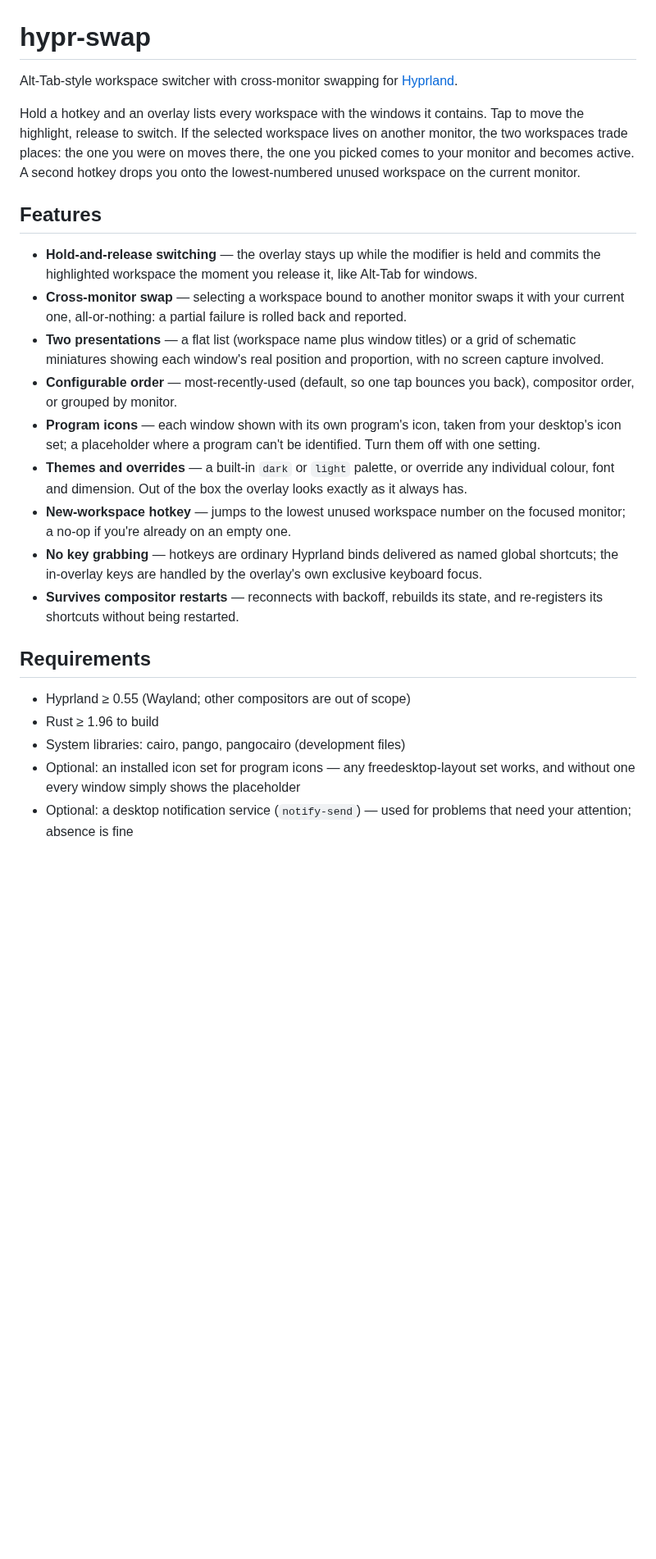
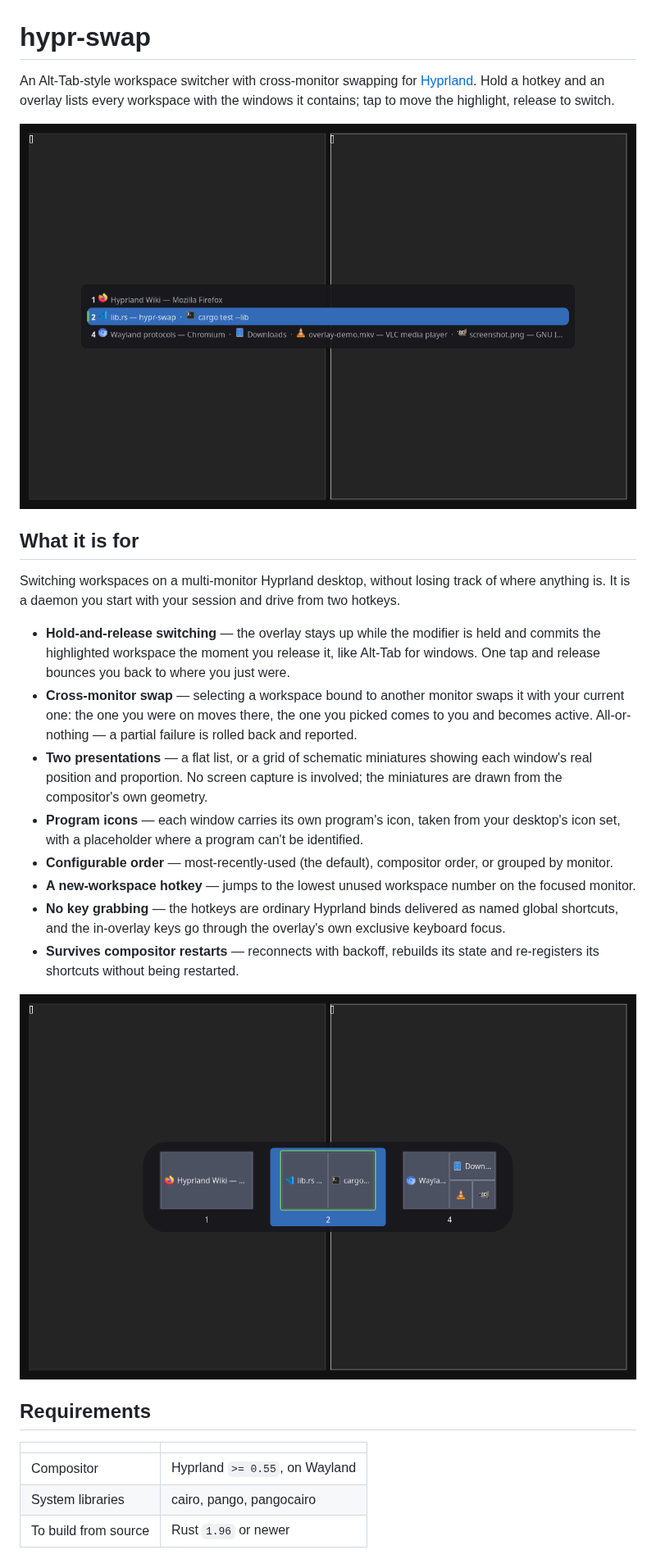
Before and after one commit to SerafAC/hypr-swap, a Markdown page: README.md, the part around one of its changes. Shown at 82% size. Rendered like a GitHub page; pictures changed too: docs/assets/overlay-grid.png (added), docs/assets/overlay-list.png (added); blank space fills up the shorter version.

```diff
--- a/README.md
+++ b/README.md
@@ -1,41 +1,42 @@
 # hypr-swap
 
-Alt-Tab-style workspace switcher with cross-monitor swapping for [Hyprland](https://hyprland.org/).
+An Alt-Tab-style workspace switcher with cross-monitor swapping for
+[Hyprland](https://hyprland.org/). Hold a hotkey and an overlay lists every workspace with the
+windows it contains; tap to move the highlight, release to switch.
 
-Hold a hotkey and an overlay lists every workspace with the windows it contains. Tap to move the
-highlight, release to switch. If the selected workspace lives on another monitor, the two
-workspaces trade places: the one you were on moves there, the one you picked comes to your monitor
-and becomes active. A second hotkey drops you onto the lowest-numbered unused workspace on the
-current monitor.
+![The overlay's flat list: one line per workspace, each with its windows and their program icons](docs/assets/overlay-list.png)
 
-## Features
+## What it is for
+
+Switching workspaces on a multi-monitor Hyprland desktop, without losing track of where anything
+is. It is a daemon you start with your session and drive from two hotkeys.
 
 - **Hold-and-release switching** — the overlay stays up while the modifier is held and commits the
-  highlighted workspace the moment you release it, like Alt-Tab for windows.
+  highlighted workspace the moment you release it, like Alt-Tab for windows. One tap and release
+  bounces you back to where you just were.
 - **Cross-monitor swap** — selecting a workspace bound to another monitor swaps it with your
-  current one, all-or-nothing: a partial failure is rolled back and reported.
-- **Two presentations** — a flat list (workspace name plus window titles) or a grid of schematic
-  miniatures showing each window's real position and proportion, with no screen capture involved.
-- **Configurable order** — most-recently-used (default, so one tap bounces you back), compositor
-  order, or grouped by monitor.
-- **Program icons** — each window shown with its own program's icon, taken from your desktop's
-  icon set; a placeholder where a program can't be identified. Turn them off with one setting.
-- **Themes and overrides** — a built-in `dark` or `light` palette, or override any individual
-  colour, font and dimension. Out of the box the overlay looks exactly as it always has.
-- **New-workspace hotkey** — jumps to the lowest unused workspace number on the focused monitor;
-  a no-op if you're already on an empty one.
-- **No key grabbing** — hotkeys are ordinary Hyprland binds delivered as named global shortcuts;
-  the in-overlay keys are handled by the overlay's own exclusive keyboard focus.
-- **Survives compositor restarts** — reconnects with backoff, rebuilds its state, and re-registers
+  current one: the one you were on moves there, the one you picked comes to you and becomes
+  active. All-or-nothing — a partial failure is rolled back and reported.
+- **Two presentations** — a flat list, or a grid of schematic miniatures showing each window's real
+  position and proportion. No screen capture is involved; the miniatures are drawn from the
+  compositor's own geometry.
+- **Program icons** — each window carries its own program's icon, taken from your desktop's icon
+  set, with a placeholder where a program can't be identified.
+- **Configurable order** — most-recently-used (the default), compositor order, or grouped by
+  monitor.
+- **A new-workspace hotkey** — jumps to the lowest unused workspace number on the focused monitor.
+- **No key grabbing** — the hotkeys are ordinary Hyprland binds delivered as named global
+  shortcuts, and the in-overlay keys go through the overlay's own exclusive keyboard focus.
+- **Survives compositor restarts** — reconnects with backoff, rebuilds its state and re-registers
   its shortcuts without being restarted.
+
+![The overlay's grid presentation: each workspace a miniature showing its windows in their real positions](docs/assets/overlay-grid.png)
 
 ## Requirements
 
-- Hyprland ≥ 0.55 (Wayland; other compositors are out of scope)
-- Rust ≥ 1.96 to build
-- System libraries: cairo, pango, pangocairo (development files)
-- Optional: an installed icon set for program icons — any freedesktop-layout set works, and
-  without one every window simply shows the placeholder
-- Optional: a desktop notification service (`notify-send`) — used for problems that need your
-  attention; absence is fine
+| | |
+|---|---|
+| Compositor | Hyprland `>= 0.55`, on Wayland |
+| System libraries | cairo, pango, pangocairo |
+| To build from source | Rust `1.96` or newer |
 
```
Also changed, not shown: other parts of README.md (+92 -60 lines), specs/003-oss-release-readiness/tasks.md (+49 -8 lines), 1 other file.
